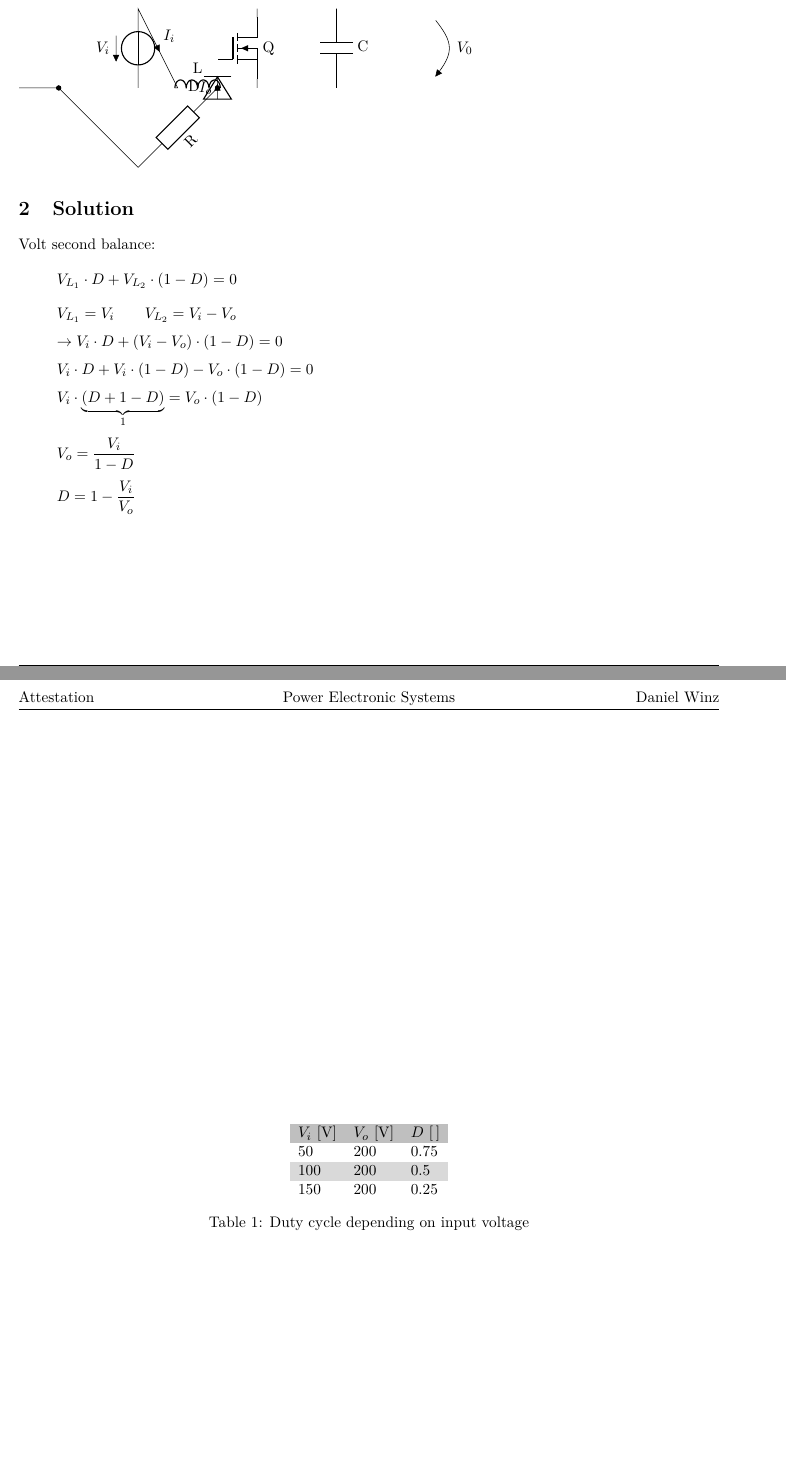
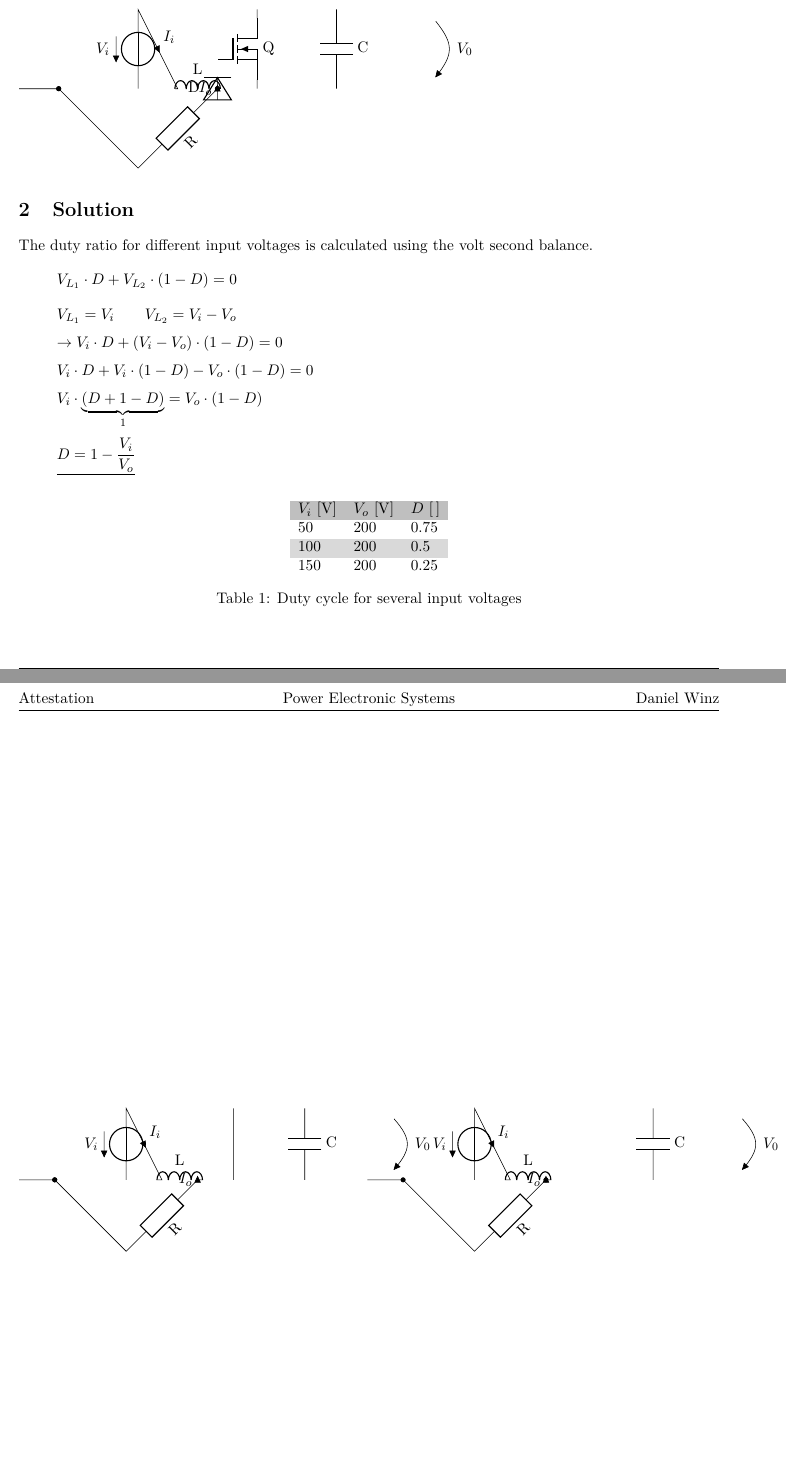
Before and after one commit to daniw/powelsys, a LaTeX document (attestation/pes_att.tex, which reads attestation/layout.sty): two parts of pages 1 and 2 of 2, joined at a grey line, cut so that both start at the same text, the shorter picture padded with empty space. Compiled offline with pdfLaTeX.

Commit message:
Schematic for state space averaging prepared

```diff
--- a/attestation/layout.sty
+++ b/attestation/layout.sty
@@ -15,6 +15,7 @@
 % Seiteneinstellungen
     \usepackage{lscape}         % Einzelne Seiten im Querformat
     \usepackage{pdflscape}      % Einzelne Seiten im Querformat (bessere Lesbarkeit)
+    \setlength\parindent{0pt}   % Keine Einrückung
 
 % Farben
     \usepackage{color}          % Farben
--- a/attestation/pes_att.tex
+++ b/attestation/pes_att.tex
@@ -40,15 +40,16 @@ Given is the following boost converter:
 \end{circuitikz}
 
 \section{Solution}
-Volt second balance:
+The duty ratio for different input voltages is calculated using the volt
+second balance.
 \[ V_{L_1} \cdot D + V_{L_2} \cdot (1 - D) = 0 \]
 \[ V_{L_1} = V_i \qquad V_{L_2} = V_i - V_o \]
 \[ \to V_i \cdot D + (V_i - V_o) \cdot (1 - D) = 0 \]
 \[ V_i \cdot D + V_i \cdot (1 - D) - V_o \cdot (1 - D) = 0 \]
 \[ V_i \cdot \underbrace{(D + 1 - D)}_{1} = V_o \cdot (1 - D) \]
-\[ V_o = \dfrac{V_i}{1 - D} \]
+%\[ V_o = \dfrac{V_i}{1 - D} \]
 %\[ M(D) = \dfrac{V_o}{V_i} = \dfrac{1}{1 - D} \]
-\[ D = 1 - \frac{V_i}{V_o} \]
+\[ \underline{D = 1 - \frac{V_i}{V_o}} \]
 
 \begin{table}[h!]
     \centering
@@ -59,8 +60,46 @@ $V_i$ [\si{\volt}]  & $V_o$ [\si{\volt}]    & $D$ [\,]\\
         100 & 200   & 0.5   \\
         150 & 200   & 0.25  \\
     \end{zebratabular}
-\caption{Duty cycle depending on input voltage}
+    \caption{Duty cycle for several input voltages}
     \label{tab:duty}
 \end{table}
 
+\begin{figure}[h!]
+    \begin{minipage}[c]{0.49\textwidth}
+        \begin{circuitikz}[scale=0.9, european voltages, european resistors, american inductors]
+            \draw (0,0)
+            to[V, v<=$V_i$]         +( 0, 2)
+            to[short, i>^=$I_i$]    +( 1, 0)
+            to[L=L]                 +( 2, 0)
+            to[open]                +( 2, 0)
+            to[short, i>^=$I_o$]    +( 2, 0)
+            to[R=R]                 +( 0,-2)
+            to[short, -*]           +(-2, 0)
+            to[short, -*]           +(-2, 0)
+            to[short]               +(-3, 0)
+            (5, 2) to[C=C]          (5,0)
+            (3,0) to[short] (3,2)
+            (7.5,2) to[open, v^>=$V_0$] (7.5,0)
+            ;
+        \end{circuitikz}
+    \end{minipage}
+    \begin{minipage}[c]{0.49\textwidth}
+        \begin{circuitikz}[scale=0.9, european voltages, european resistors, american inductors]
+            \draw (0,0)
+            to[V, v<=$V_i$]         +( 0, 2)
+            to[short, i>^=$I_i$]    +( 1, 0)
+            to[L=L]                 +( 2, 0)
+            to[short, -*]           +( 2, 0)
+            to[short, i>^=$I_o$]    +( 2, 0)
+            to[R=R]                 +( 0,-2)
+            to[short, -*]           +(-2, 0)
+            to[short]               +(-2, 0)
+            to[short]               +(-3, 0)
+            (5, 2) to[C=C]          (5,0)
+            (7.5,2) to[open, v^>=$V_0$] (7.5,0)
+            ;
+        \end{circuitikz}
+    \end{minipage}
+\end{figure}
+
 \end{document}
```
Also changed, not shown: attestation/layout.sty (13 more changed lines). Lines whose indentation alone changed are shown as unchanged.
